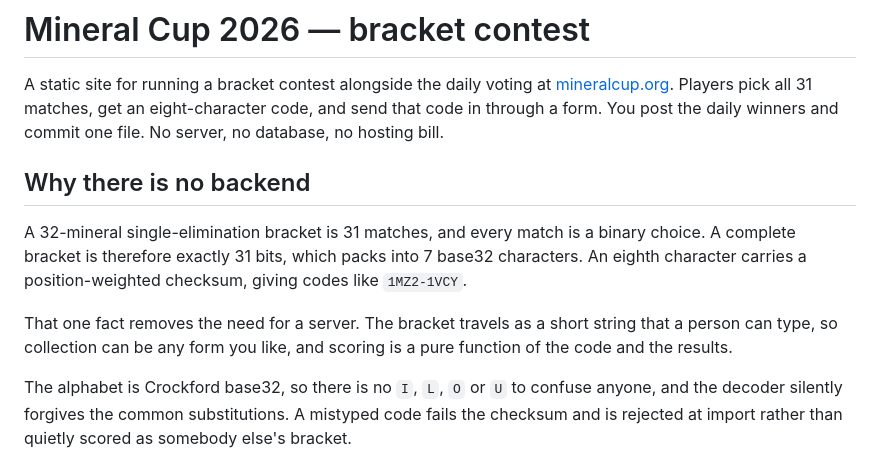
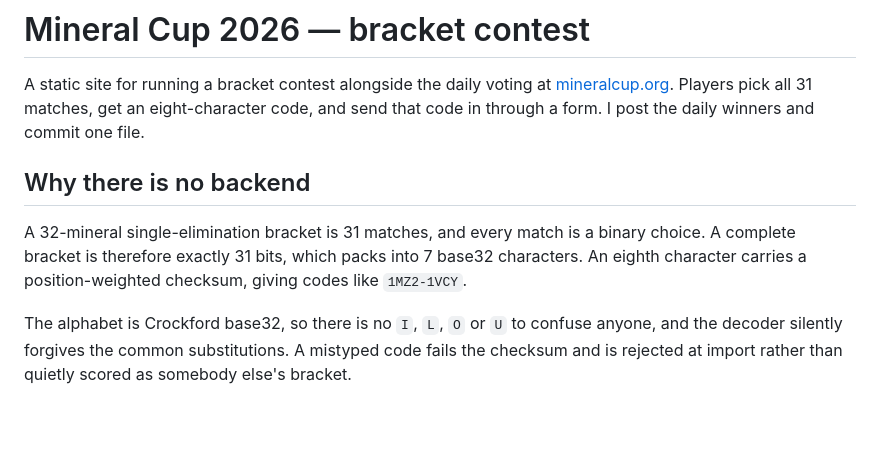
Before and after one commit to alemutba/mineral-cup-2026, a Markdown page: README.md, the part around the change. Drawn GitHub-style; blank space fills up the shorter version.

Commit message:
Revise README for clarity on backend necessity
Removed unnecessary explanation about the backend requirement and streamlined the text for clarity.

```diff
--- a/README.md
+++ b/README.md
@@ -2,8 +2,8 @@
 
 A static site for running a bracket contest alongside the daily voting at
 [mineralcup.org](https://www.mineralcup.org). Players pick all 31 matches, get
-an eight-character code, and send that code in through a form. You post the
-daily winners and commit one file. No server, no database, no hosting bill.
+an eight-character code, and send that code in through a form. I post the
+daily winners and commit one file.
 
 ## Why there is no backend
 
@@ -11,10 +11,6 @@ A 32-mineral single-elimination bracket is 31 matches, and every match is a
 binary choice. A complete bracket is therefore exactly 31 bits, which packs
 into 7 base32 characters. An eighth character carries a position-weighted
 checksum, giving codes like `1MZ2-1VCY`.
-
-That one fact removes the need for a server. The bracket travels as a short
-string that a person can type, so collection can be any form you like, and
-scoring is a pure function of the code and the results.
 
 The alphabet is Crockford base32, so there is no `I`, `L`, `O` or `U` to
 confuse anyone, and the decoder silently forgives the common substitutions.
```
